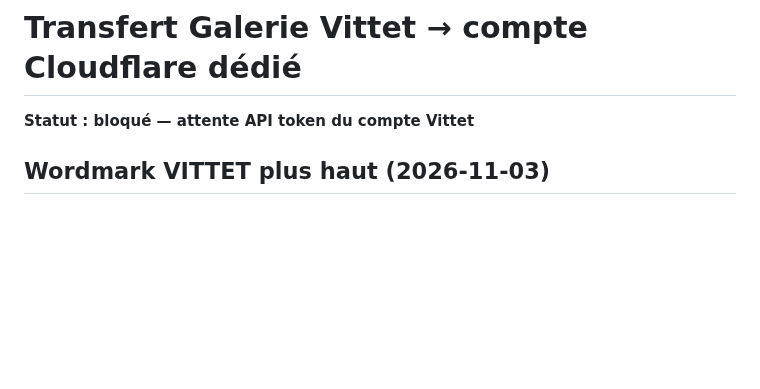
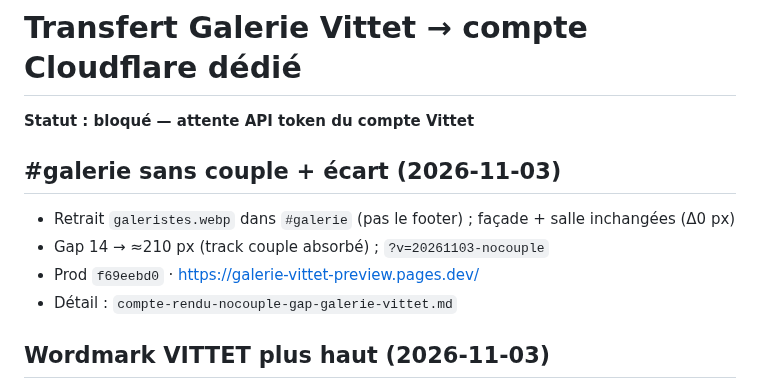
Before and after one commit to ZaraA1971/pupitre-core, a Markdown page: STATUS.md, the part around the change. GitHub-like rendering; blank space fills up the shorter version.

```diff
--- a/STATUS.md
+++ b/STATUS.md
@@ -1,6 +1,13 @@
 # Transfert Galerie Vittet → compte Cloudflare dédié
 
 **Statut : bloqué — attente API token du compte Vittet**
+
+## #galerie sans couple + écart (2026-11-03)
+
+- Retrait `galeristes.webp` dans `#galerie` (pas le footer) ; façade + salle inchangées (Δ0 px)
+- Gap 14 → ≈210 px (track couple absorbé) ; `?v=20261103-nocouple`
+- Prod `f69eebd0` · https://galerie-vittet-preview.pages.dev/
+- Détail : `compte-rendu-nocouple-gap-galerie-vittet.md`
 
 ## Wordmark VITTET plus haut (2026-11-03)
 - font-size 56→72px ; line-height 1→1.2 ; pas de scaleY
```
Also changed, not shown: compte-rendu-nocouple-gap-galerie-vittet.md (added, +34 -0 lines).
